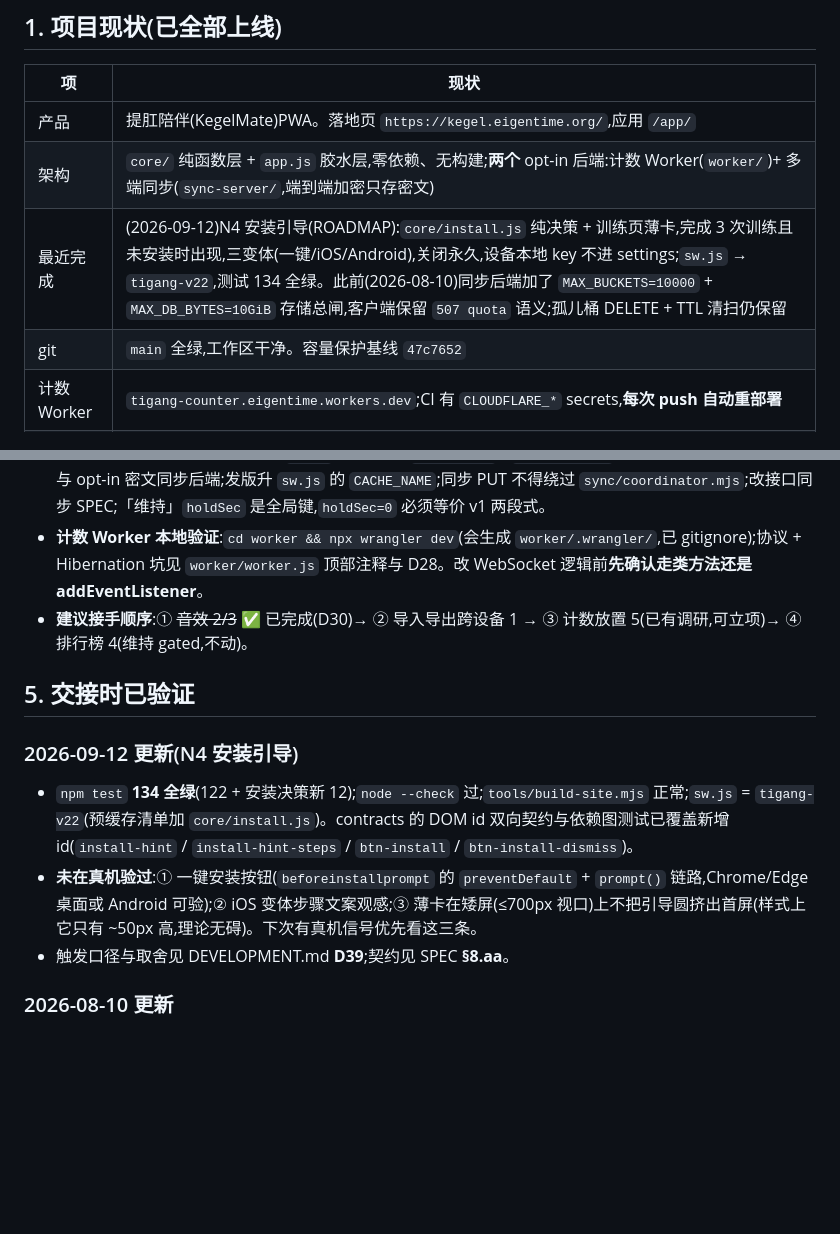
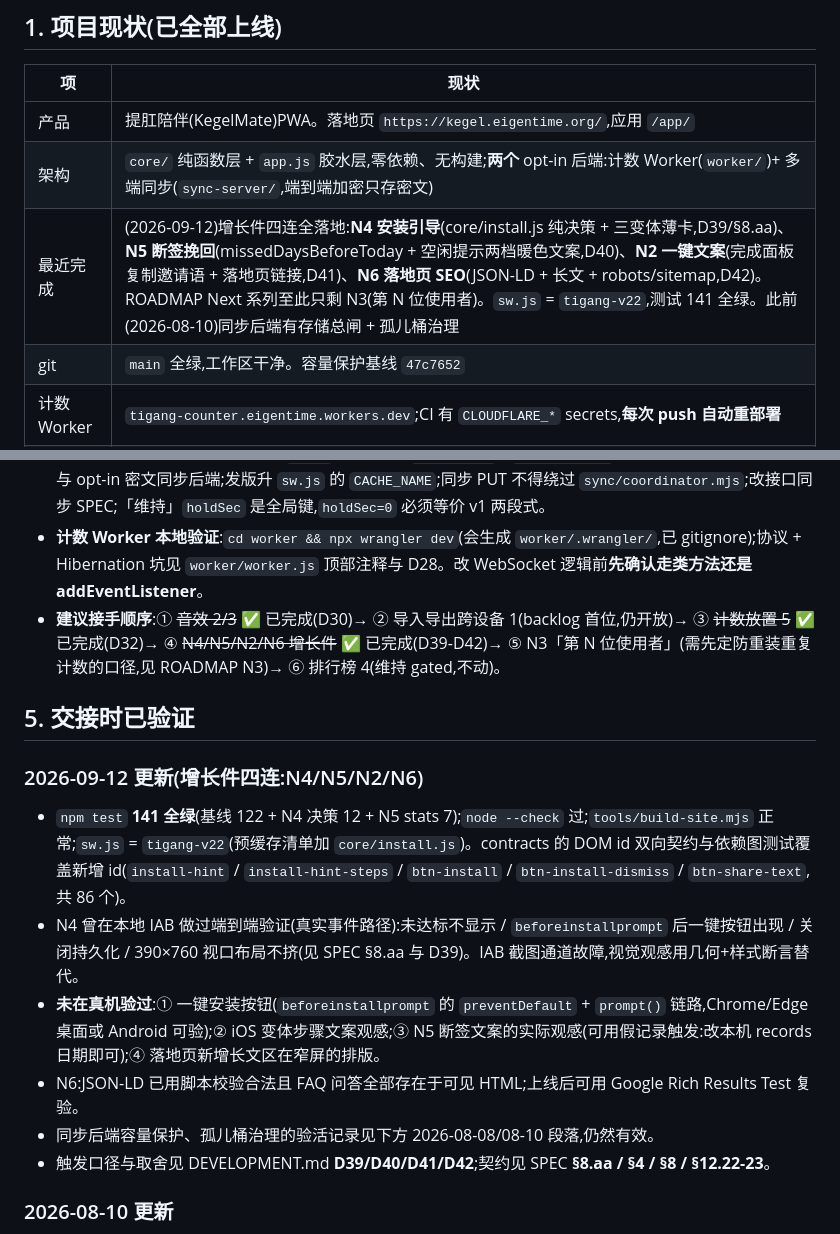
Before and after one commit to wowayou/tigang-companion, a Markdown page: HANDOVER.md, 2 parts joined by grey strips. Drawn GitHub-style; blank space fills up the shorter version.

```diff
--- a/HANDOVER.md
+++ b/HANDOVER.md
@@ -8,7 +8,7 @@
 |---|---|
 | 产品 | 提肛陪伴(KegelMate)PWA。落地页 `https://kegel.eigentime.org/`,应用 `/app/` |
 | 架构 | `core/` 纯函数层 + `app.js` 胶水层,零依赖、无构建;**两个** opt-in 后端:计数 Worker(`worker/`)+ 多端同步(`sync-server/`,端到端加密只存密文) |
-| 最近完成 | (2026-09-12)N4 安装引导(ROADMAP):`core/install.js` 纯决策 + 训练页薄卡,完成 3 次训练且未安装时出现,三变体(一键/iOS/Android),关闭永久,设备本地 key 不进 settings;`sw.js` → `tigang-v22`,测试 134 全绿。此前(2026-08-10)同步后端加了 `MAX_BUCKETS=10000` + `MAX_DB_BYTES=10GiB` 存储总闸,客户端保留 `507 quota` 语义;孤儿桶 DELETE + TTL 清扫仍保留 |
+| 最近完成 | (2026-09-12)增长件四连全落地:**N4 安装引导**(core/install.js 纯决策 + 三变体薄卡,D39/§8.aa)、**N5 断签挽回**(missedDaysBeforeToday + 空闲提示两档暖色文案,D40)、**N2 一键文案**(完成面板复制邀请语 + 落地页链接,D41)、**N6 落地页 SEO**(JSON-LD + 长文 + robots/sitemap,D42)。ROADMAP Next 系列至此只剩 N3(第 N 位使用者)。`sw.js` = `tigang-v22`,测试 141 全绿。此前(2026-08-10)同步后端有存储总闸 + 孤儿桶治理 |
 | git | `main` 全绿,工作区干净。容量保护基线 `47c7652` |
 | 计数 Worker | `tigang-counter.eigentime.workers.dev`;CI 有 `CLOUDFLARE_*` secrets,**每次 push 自动重部署** |
 | 同步后端 | `https://sync.eigentime.org` → 甲骨文机 systemd `sync`。容量保护已于 2026-08-10 手工部署并验活;Node 24、两个 quota 环境变量、内外 `/health` 与 docker0 监听均通过。**CI 不管后端部署**,步骤见 DEPLOY-SYNC.md |
@@ -47,15 +47,18 @@
 - **命令**:`npm test`(core/ 改动必跑,裸 `node --test`);`node tools/build-site.mjs`(组装 dist);`git push`(CI 自动:测试→Pages→计数 Worker,Worker 需 `CLOUDFLARE_API_TOKEN`/`CLOUDFLARE_ACCOUNT_ID` secrets,已配置)。
 - **红线**:零依赖(不加 npm 包/CDN);`core/` 禁 DOM / `Date.now()` / `localStorage`;外部服务只有计数 Worker 与 opt-in 密文同步后端;发版升 `sw.js` 的 `CACHE_NAME`;同步 PUT 不得绕过 `sync/coordinator.mjs`;改接口同步 SPEC;「维持」`holdSec` 是全局键,`holdSec=0` 必须等价 v1 两段式。
 - **计数 Worker 本地验证**:`cd worker && npx wrangler dev`(会生成 `worker/.wrangler/`,已 gitignore);协议 + Hibernation 坑见 `worker/worker.js` 顶部注释与 D28。改 WebSocket 逻辑前**先确认走类方法还是 addEventListener**。
-- **建议接手顺序**:① ~~音效 2/3~~ ✅ 已完成(D30)→ ② 导入导出跨设备 1 → ③ 计数放置 5(已有调研,可立项)→ ④ 排行榜 4(维持 gated,不动)。
+- **建议接手顺序**:① ~~音效 2/3~~ ✅ 已完成(D30)→ ② 导入导出跨设备 1(backlog 首位,仍开放)→ ③ ~~计数放置 5~~ ✅ 已完成(D32)→ ④ ~~N4/N5/N2/N6 增长件~~ ✅ 已完成(D39-D42)→ ⑤ N3「第 N 位使用者」(需先定防重装重复计数的口径,见 ROADMAP N3)→ ⑥ 排行榜 4(维持 gated,不动)。
 
 ## 5. 交接时已验证
 
-### 2026-09-12 更新(N4 安装引导)
+### 2026-09-12 更新(增长件四连:N4/N5/N2/N6)
 
-- `npm test` **134 全绿**(122 + 安装决策新 12);`node --check` 过;`tools/build-site.mjs` 正常;`sw.js` = `tigang-v22`(预缓存清单加 `core/install.js`)。contracts 的 DOM id 双向契约与依赖图测试已覆盖新增 id(`install-hint` / `install-hint-steps` / `btn-install` / `btn-install-dismiss`)。
-- **未在真机验过**:① 一键安装按钮(`beforeinstallprompt` 的 `preventDefault` + `prompt()` 链路,Chrome/Edge 桌面或 Android 可验);② iOS 变体步骤文案观感;③ 薄卡在矮屏(≤700px 视口)上不把引导圆挤出首屏(样式上它只有 ~50px 高,理论无碍)。下次有真机信号优先看这三条。
-- 触发口径与取舍见 DEVELOPMENT.md **D39**;契约见 SPEC **§8.aa**。
+- `npm test` **141 全绿**(基线 122 + N4 决策 12 + N5 stats 7);`node --check` 过;`tools/build-site.mjs` 正常;`sw.js` = `tigang-v22`(预缓存清单加 `core/install.js`)。contracts 的 DOM id 双向契约与依赖图测试覆盖新增 id(`install-hint` / `install-hint-steps` / `btn-install` / `btn-install-dismiss` / `btn-share-text`,共 86 个)。
+- N4 曾在本地 IAB 做过端到端验证(真实事件路径):未达标不显示 / `beforeinstallprompt` 后一键按钮出现 / 关闭持久化 / 390×760 视口布局不挤(见 SPEC §8.aa 与 D39)。IAB 截图通道故障,视觉观感用几何+样式断言替代。
+- **未在真机验过**:① 一键安装按钮(`beforeinstallprompt` 的 `preventDefault` + `prompt()` 链路,Chrome/Edge 桌面或 Android 可验);② iOS 变体步骤文案观感;③ N5 断签文案的实际观感(可用假记录触发:改本机 records 日期即可);④ 落地页新增长文区在窄屏的排版。
+- N6:JSON-LD 已用脚本校验合法且 FAQ 问答全部存在于可见 HTML;上线后可用 Google Rich Results Test 复验。
+- 同步后端容量保护、孤儿桶治理的验活记录见下方 2026-08-08/08-10 段落,仍然有效。
+- 触发口径与取舍见 DEVELOPMENT.md **D39/D40/D41/D42**;契约见 SPEC **§8.aa / §4 / §8 / §12.22-23**。
 
 ### 2026-08-10 更新
 
```
Also changed, not shown: SPEC.md (+4 -0 lines).
